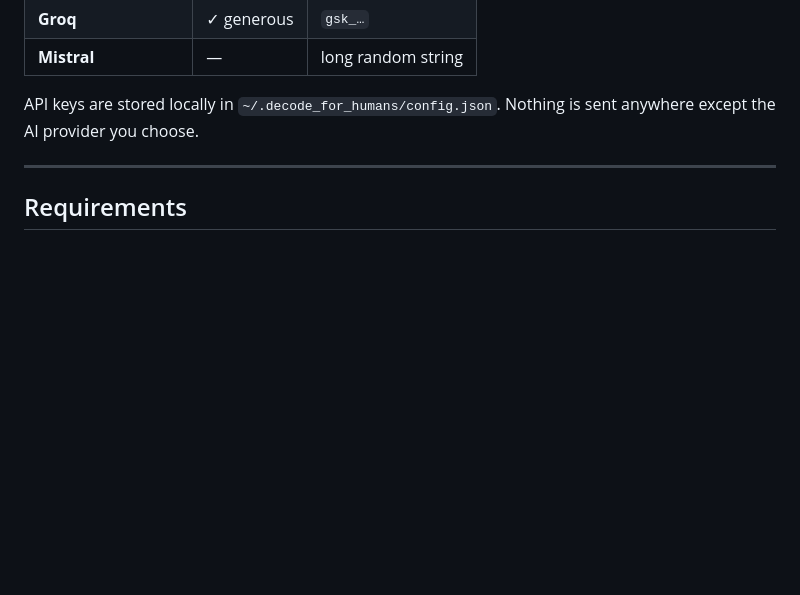
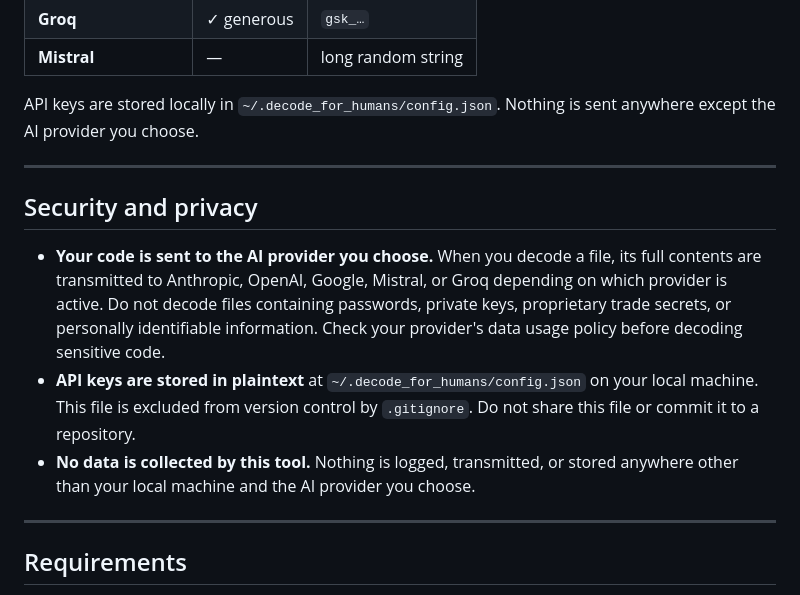
Before and after one commit to hihipy/decode-for-humans, a Markdown page: README.md, the part around one of its changes. GitHub-like rendering; blank space fills up the shorter version.

Commit message:
Enhance README with security and privacy information
Added a security and privacy section detailing data handling and storage practices.

```diff
--- a/README.md
+++ b/README.md
@@ -124,6 +124,14 @@ Nothing is sent anywhere except the AI provider you choose.
 
 ---
 
+## Security and privacy
+
+- **Your code is sent to the AI provider you choose.** When you decode a file, its full contents are transmitted to Anthropic, OpenAI, Google, Mistral, or Groq depending on which provider is active. Do not decode files containing passwords, private keys, proprietary trade secrets, or personally identifiable information. Check your provider's data usage policy before decoding sensitive code.
+- **API keys are stored in plaintext** at `~/.decode_for_humans/config.json` on your local machine. This file is excluded from version control by `.gitignore`. Do not share this file or commit it to a repository.
+- **No data is collected by this tool.** Nothing is logged, transmitted, or stored anywhere other than your local machine and the AI provider you choose.
+
+---
+
 ## Requirements
 
 - Python 3.10+
```
Also changed, not shown: other parts of README.md (+1 -2 lines).
